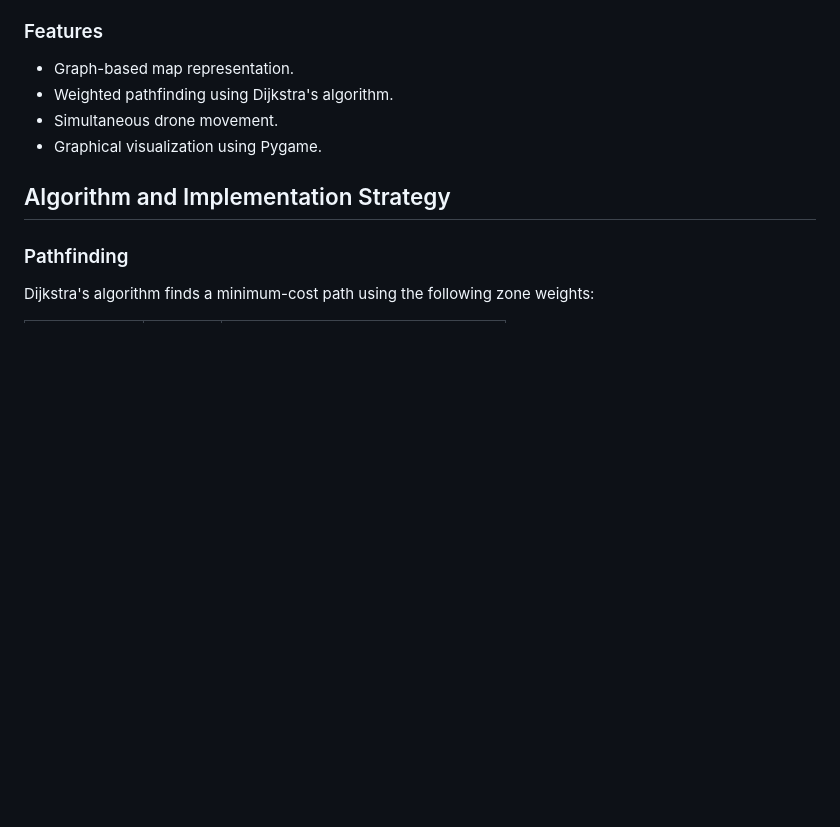
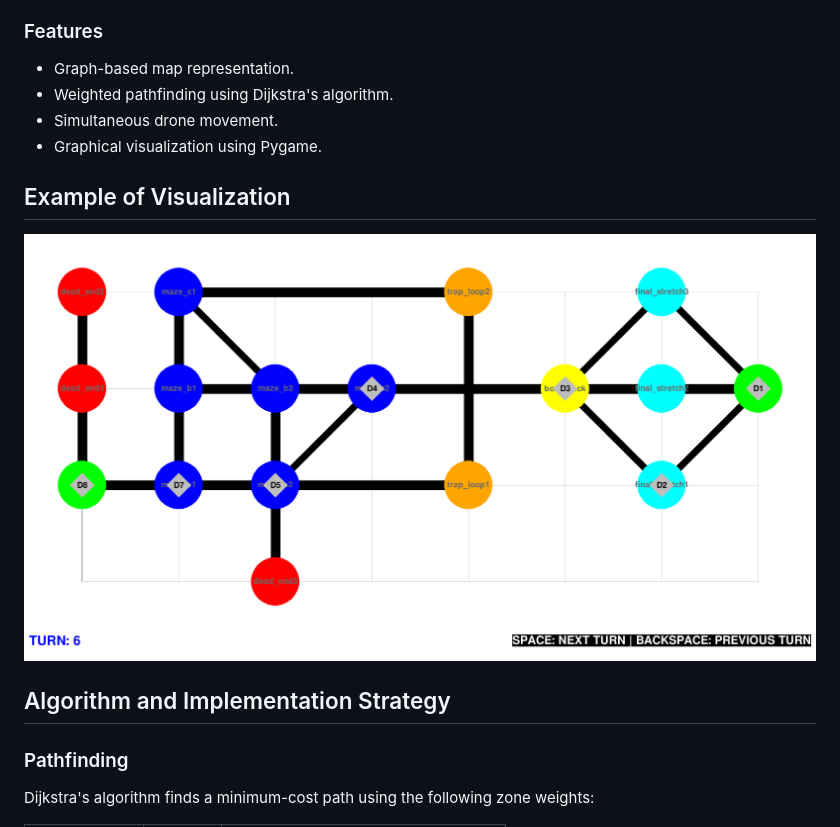
Before and after one commit to pmuzika-42/Fly-in, a Markdown page: README.md, the part around the change. Rendered like a GitHub page; pictures changed too: images/simulation.png (added); blank space fills up the shorter version.

```diff
--- a/README.md
+++ b/README.md
@@ -10,6 +10,10 @@ Fly In is a Python project that simulates multiple drones navigating a map repre
 - Weighted pathfinding using Dijkstra's algorithm.
 - Simultaneous drone movement.
 - Graphical visualization using Pygame.
+
+## Example of Visualization
+
+![Fly In Simulation](images/simulation.png)
 
 ## Algorithm and Implementation Strategy
 
```
